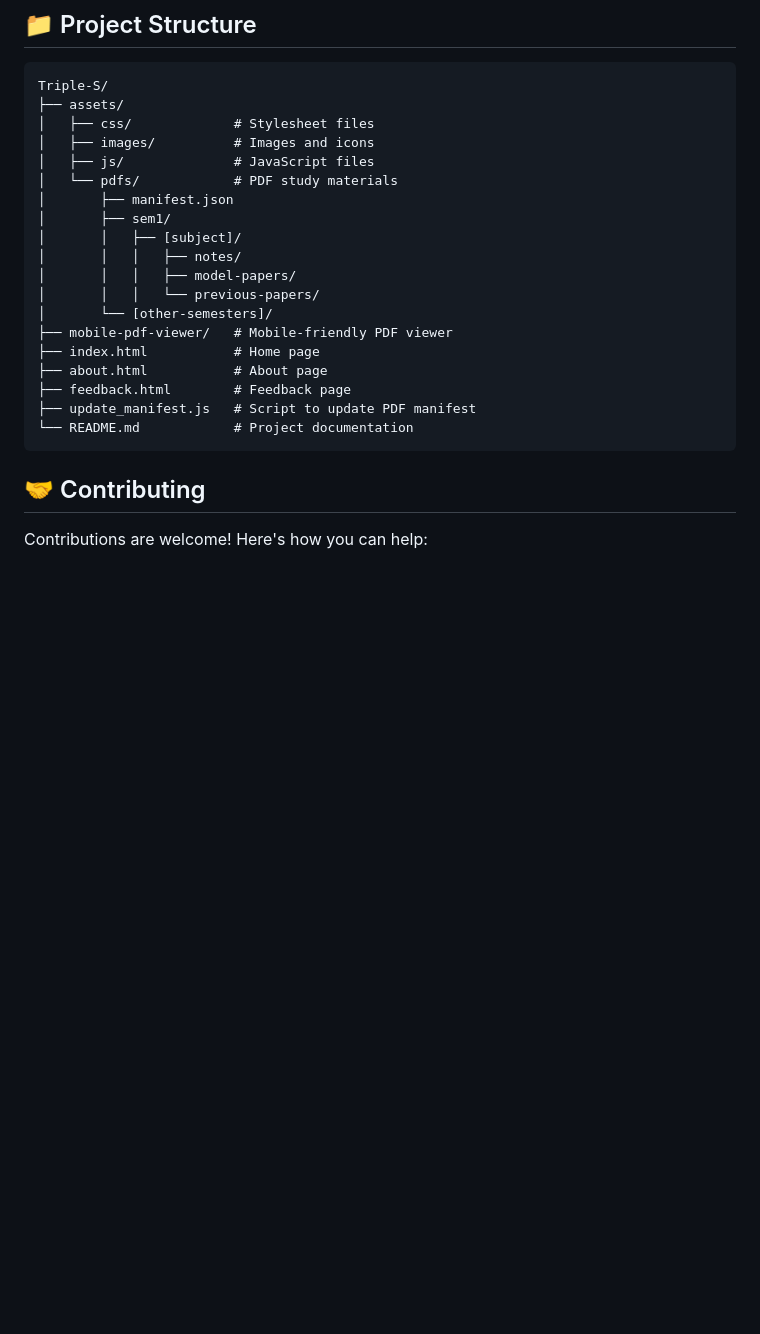
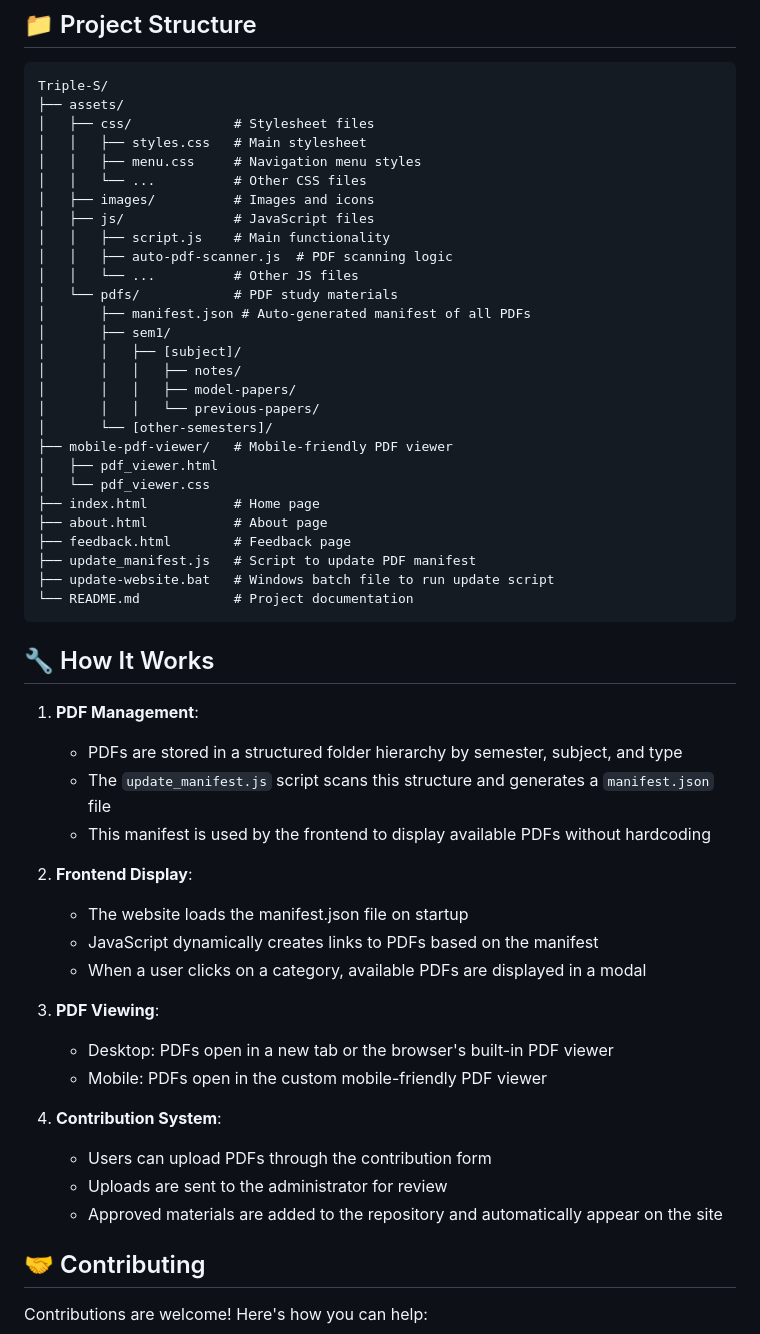
Before and after one commit to SrujanShetty0007/Triple-S, a Markdown page: README.md, the part around the change printed below. GitHub-like rendering; blank space fills up the shorter version.

````diff
--- a/README.md
+++ b/README.md
@@ -104,10 +116,16 @@ If you've made changes to the code or structure:
 Triple-S/
 ├── assets/
 │   ├── css/             # Stylesheet files
+│   │   ├── styles.css   # Main stylesheet
+│   │   ├── menu.css     # Navigation menu styles
+│   │   └── ...          # Other CSS files
 │   ├── images/          # Images and icons
 │   ├── js/              # JavaScript files
+│   │   ├── script.js    # Main functionality
+│   │   ├── auto-pdf-scanner.js  # PDF scanning logic
+│   │   └── ...          # Other JS files
 │   └── pdfs/            # PDF study materials
-│       ├── manifest.json
+│       ├── manifest.json # Auto-generated manifest of all PDFs
 │       ├── sem1/
 │       │   ├── [subject]/
 │       │   │   ├── notes/
@@ -115,12 +133,36 @@ Triple-S/
 │       │   │   └── previous-papers/
 │       └── [other-semesters]/
 ├── mobile-pdf-viewer/   # Mobile-friendly PDF viewer
+│   ├── pdf_viewer.html
+│   └── pdf_viewer.css
 ├── index.html           # Home page
 ├── about.html           # About page
 ├── feedback.html        # Feedback page
 ├── update_manifest.js   # Script to update PDF manifest
+├── update-website.bat   # Windows batch file to run update script
 └── README.md            # Project documentation
 ```
+
+## 🔧 How It Works
+
+1. **PDF Management**:
+   - PDFs are stored in a structured folder hierarchy by semester, subject, and type
+   - The `update_manifest.js` script scans this structure and generates a `manifest.json` file
+   - This manifest is used by the frontend to display available PDFs without hardcoding
+
+2. **Frontend Display**:
+   - The website loads the manifest.json file on startup
+   - JavaScript dynamically creates links to PDFs based on the manifest
+   - When a user clicks on a category, available PDFs are displayed in a modal
+
+3. **PDF Viewing**:
+   - Desktop: PDFs open in a new tab or the browser's built-in PDF viewer
+   - Mobile: PDFs open in the custom mobile-friendly PDF viewer
+
+4. **Contribution System**:
+   - Users can upload PDFs through the contribution form
+   - Uploads are sent to the administrator for review
+   - Approved materials are added to the repository and automatically appear on the site
 
 ## 🤝 Contributing
 
````
Also changed, not shown: other parts of README.md (+31 -16 lines).
